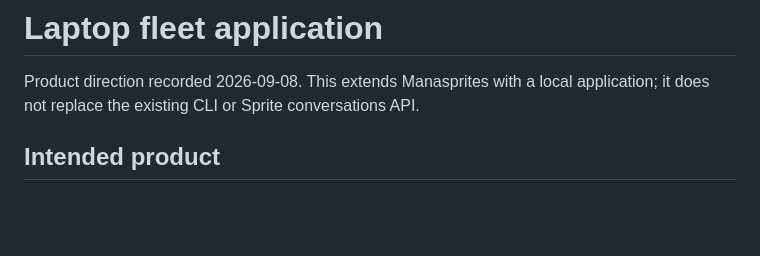
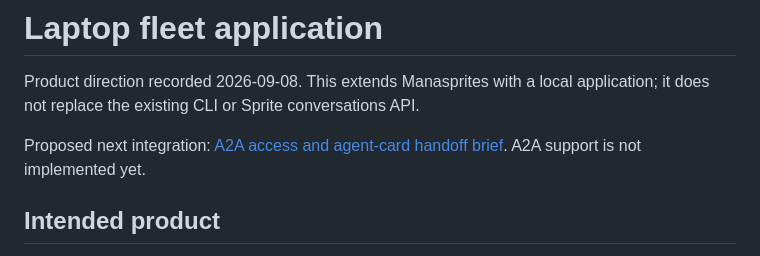
Before and after one commit to managoat/managoat_sprite, a Markdown page: docs/desktop.md, the part around the change. GitHub-like rendering; blank space fills up the shorter version.

Commit message:
Document A2A agent access implementation brief

```diff
--- a/docs/desktop.md
+++ b/docs/desktop.md
@@ -2,6 +2,9 @@
 
 Product direction recorded 2026-09-08. This extends Manasprites with a local
 application; it does not replace the existing CLI or Sprite conversations API.
+
+Proposed next integration: [A2A access and agent-card handoff brief](a2a-brief.md).
+A2A support is not implemented yet.
 
 ## Intended product
 
```
Also changed, not shown: docs/a2a-brief.md (added, +150 -0 lines).
